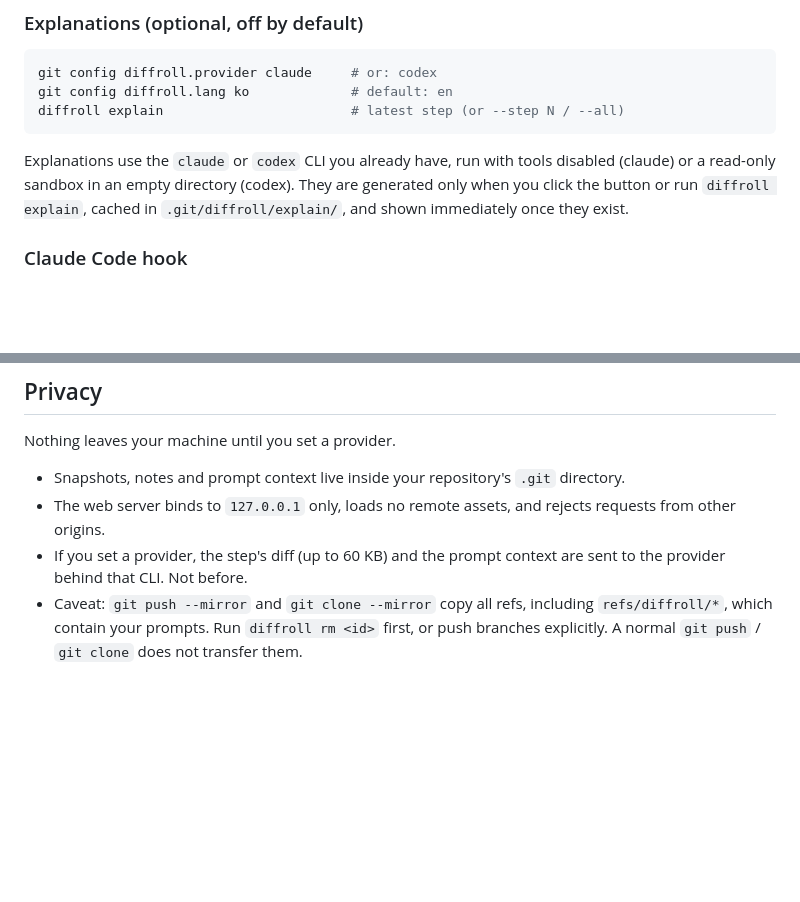
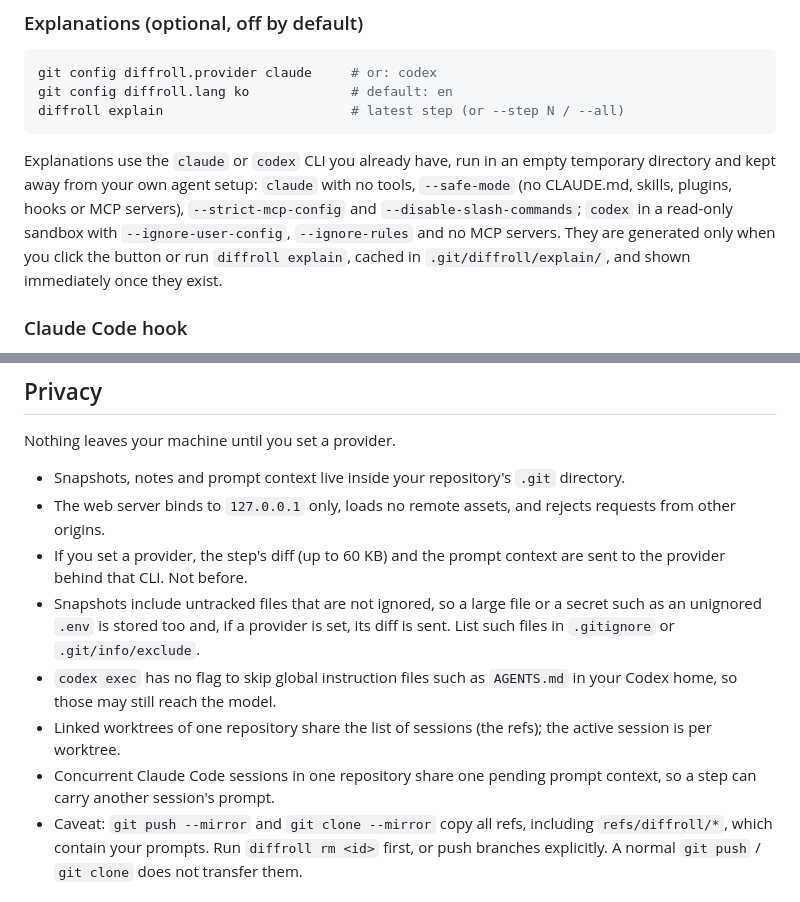
Before and after one commit to Milo-JY/flickbook, a Markdown page: README.md, 2 parts joined by grey strips. Rendered like a GitHub page; blank space fills up the shorter version.

````diff
--- a/README.md
+++ b/README.md
@@ -59,7 +59,7 @@ git config diffroll.lang ko             # default: en
 diffroll explain                        # latest step (or --step N / --all)
 ```
 
-Explanations use the `claude` or `codex` CLI you already have, run with tools disabled (claude) or a read-only sandbox in an empty directory (codex). They are generated only when you click the button or run `diffroll explain`, cached in `.git/diffroll/explain/`, and shown immediately once they exist.
+Explanations use the `claude` or `codex` CLI you already have, run in an empty temporary directory and kept away from your own agent setup: `claude` with no tools, `--safe-mode` (no CLAUDE.md, skills, plugins, hooks or MCP servers), `--strict-mcp-config` and `--disable-slash-commands`; `codex` in a read-only sandbox with `--ignore-user-config`, `--ignore-rules` and no MCP servers. They are generated only when you click the button or run `diffroll explain`, cached in `.git/diffroll/explain/`, and shown immediately once they exist.
 
 ### Claude Code hook
 
@@ -87,6 +87,10 @@ Nothing leaves your machine until you set a provider.
 - Snapshots, notes and prompt context live inside your repository's `.git` directory.
 - The web server binds to `127.0.0.1` only, loads no remote assets, and rejects requests from other origins.
 - If you set a provider, the step's diff (up to 60 KB) and the prompt context are sent to the provider behind that CLI. Not before.
+- Snapshots include untracked files that are not ignored, so a large file or a secret such as an unignored `.env` is stored too and, if a provider is set, its diff is sent. List such files in `.gitignore` or `.git/info/exclude`.
+- `codex exec` has no flag to skip global instruction files such as `AGENTS.md` in your Codex home, so those may still reach the model.
+- Linked worktrees of one repository share the list of sessions (the refs); the active session is per worktree.
+- Concurrent Claude Code sessions in one repository share one pending prompt context, so a step can carry another session's prompt.
 - Caveat: `git push --mirror` and `git clone --mirror` copy all refs, including `refs/diffroll/*`, which contain your prompts. Run `diffroll rm <id>` first, or push branches explicitly. A normal `git push` / `git clone` does not transfer them.
 
 ## Development
````
Also changed, not shown: README.ko.md (+5 -1 lines).
